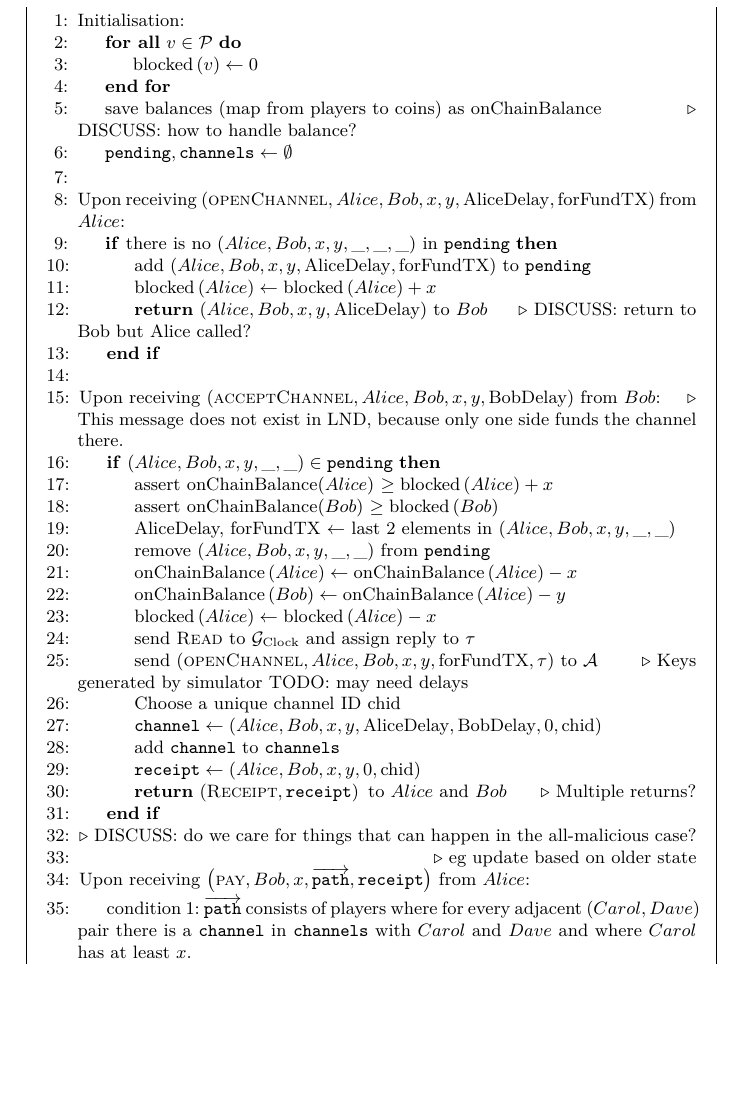
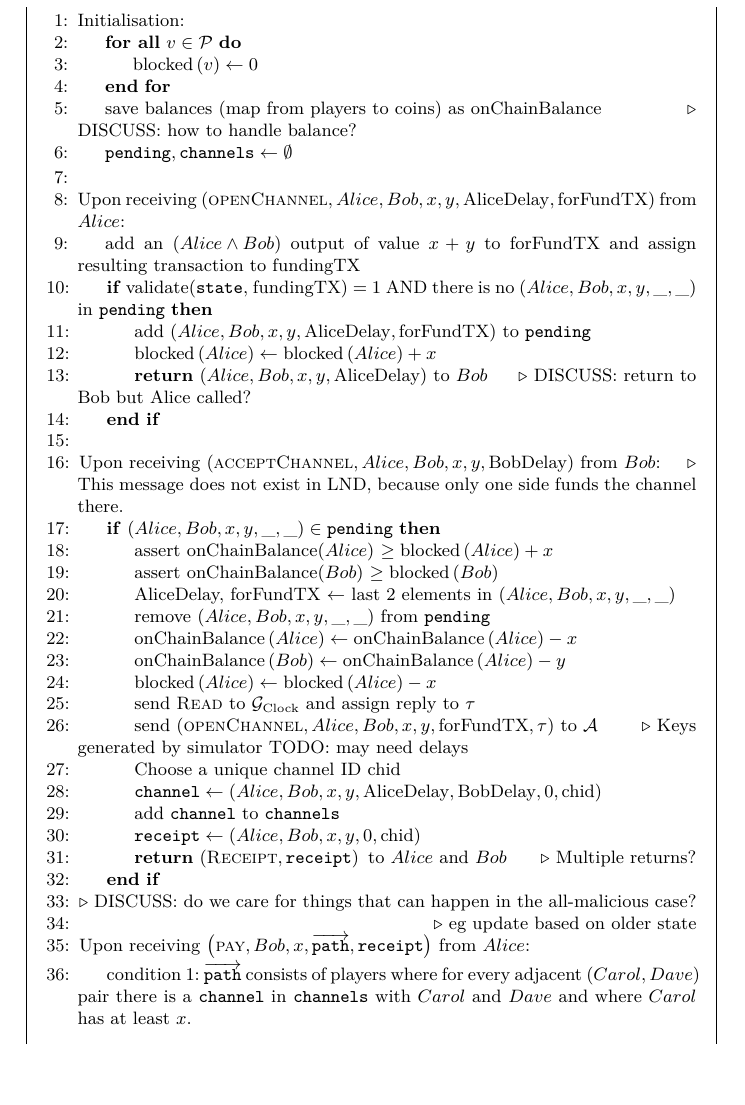
Before and after one commit to OrfeasLitos/PaymentChannels, a LaTeX paper (src/paymentChannels.tex, which reads src/payfunc.tex): part of page 24 of 26, cut so that both start at the same text, the shorter picture padded with empty space. Compiled offline with pdfLaTeX.

Commit message:
Check forFundTX validity early

```diff
--- a/src/payfunc.tex
+++ b/src/payfunc.tex
@@ -23,8 +23,10 @@
     \State Upon receiving $\left(\textsc{openChannel}, Alice, Bob, x, y,
     \mathrm{AliceDelay}, \mathrm{forFundTX}\right)$ from $Alice$:
     \Indent
-      \If{there is no $\left(Alice, Bob, x, y, \_, \_, \_\right)$ in
-      \texttt{pending}}
+      \State add an $\left(Alice \wedge Bob\right)$ output of value $x + y$ to
+      forFundTX and assign resulting transaction to fundingTX
+      \If{validate(\texttt{state}, fundingTX) = 1 AND there is no $\left(Alice,
+      Bob, x, y, \_, \_\right)$ in \texttt{pending}}
         \State add $\left(Alice, Bob, x, y, \mathrm{AliceDelay},
         \mathrm{forFundTX}\right)$ to \texttt{pending}
         \State $\mathrm{blocked}\left(Alice\right) \leftarrow
```
